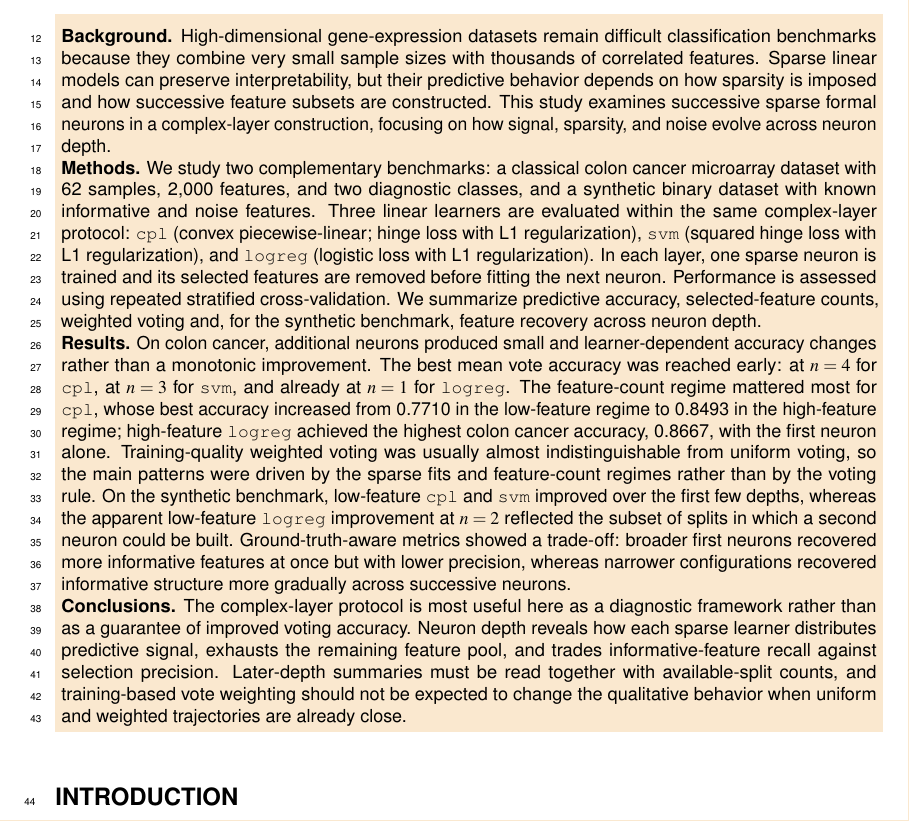
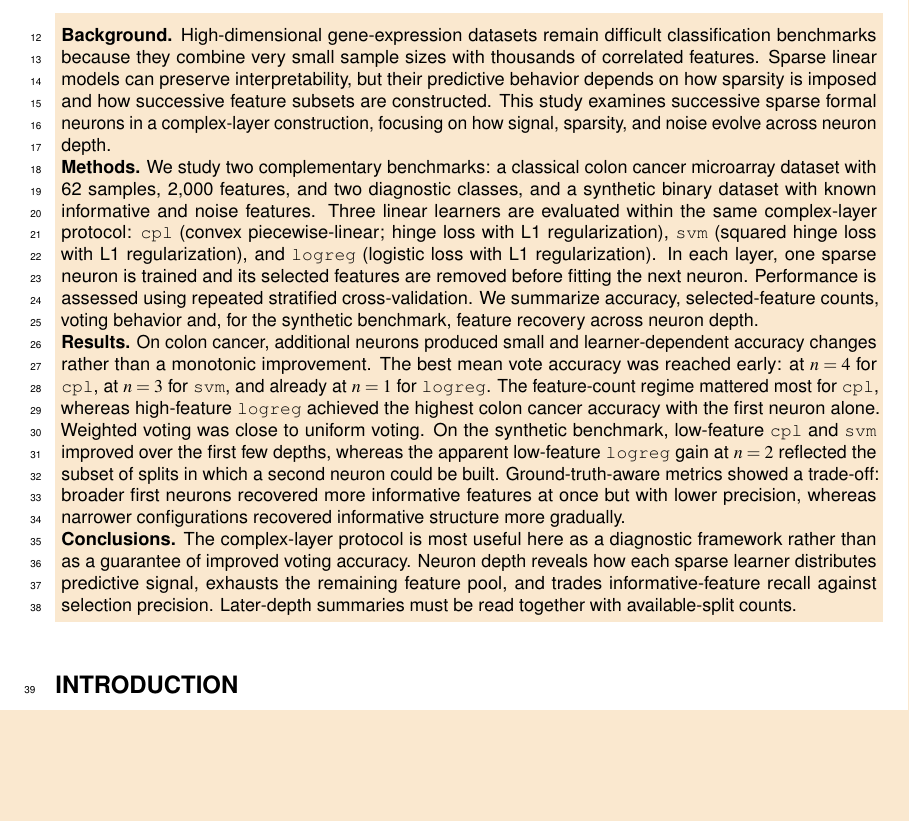
Before and after one commit to jkrawczuk/complex-layers-paper, a LaTeX document (paper/main.tex): part of page 1 of 17, cut so that both start at the same text, the shorter picture padded with empty space. Compiled offline with pdfLaTeX.

Commit message:
Shorten abstract for PeerJ resubmission

```diff
--- a/paper/main.tex
+++ b/paper/main.tex
@@ -28,14 +28,10 @@ features. Three linear learners are evaluated within the same complex-layer prot
 (convex piecewise-linear; hinge loss with L1 regularization), \texttt{svm} (squared hinge loss with L1
 regularization), and \texttt{logreg} (logistic loss with L1 regularization). In each layer, one sparse neuron is
 trained and its selected features are removed before fitting the next neuron. Performance is assessed using
-repeated stratified cross-validation. We summarize predictive accuracy, selected-feature counts, weighted voting
-and, for the synthetic benchmark, feature recovery across neuron depth.
+repeated stratified cross-validation. We summarize accuracy, selected-feature counts, voting behavior and, for
+the synthetic benchmark, feature recovery across neuron depth.
 
 \textbf{Results.}
 On colon cancer, additional neurons produced small and learner-dependent accuracy changes rather than a
 monotonic improvement. The best mean vote accuracy was reached early: at $n=4$ for \texttt{cpl}, at $n=3$ for
 \texttt{svm}, and already at $n=1$ for \texttt{logreg}. The feature-count regime mattered most for
-\texttt{cpl}, whose best accuracy increased from 0.7710 in the low-feature regime to 0.8493 in the high-feature
-regime; high-feature \texttt{logreg} achieved the highest colon cancer accuracy, 0.8667, with the first neuron
-alone. Training-quality weighted voting was usually almost indistinguishable from uniform voting, so the main
-patterns were driven by the sparse fits and feature-count regimes rather than by the voting rule. On the
@@ -45,12 +38,15 @@ could be built. Ground-truth-aware metrics showed a trade-off: broader first neu
-features at once but with lower precision, whereas narrower configurations recovered informative structure more
-gradually across successive neurons.
+\texttt{cpl}, whereas high-feature \texttt{logreg} achieved the highest colon cancer accuracy with the first
+neuron alone. Weighted voting was close to uniform voting. On the synthetic benchmark, low-feature
+\texttt{cpl} and \texttt{svm} improved over the first few depths, whereas the apparent low-feature
+\texttt{logreg} gain at $n=2$ reflected the subset of splits in which a second neuron could be built.
+Ground-truth-aware metrics showed a trade-off: broader first neurons recovered more informative features at once
+but with lower precision, whereas narrower configurations recovered informative structure more gradually.
 
 \textbf{Conclusions.}
 The complex-layer protocol is most useful here as a diagnostic framework rather than as a guarantee of improved
 voting accuracy. Neuron depth reveals how each sparse learner distributes predictive signal, exhausts the
 remaining feature pool, and trades informative-feature recall against selection precision. Later-depth summaries
-must be read together with available-split counts, and training-based vote weighting should not be expected to
-change the qualitative behavior when uniform and weighted trajectories are already close.
+must be read together with available-split counts.
 \end{abstract}
 
 \begin{document}
```
Also changed, not shown: paper/main.tex (3 more changed lines), 1 other file.
